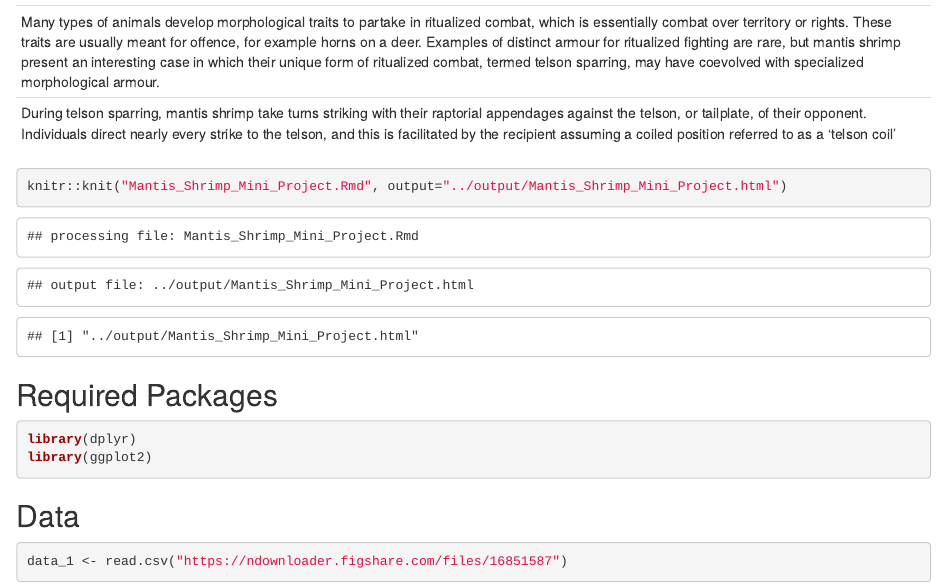
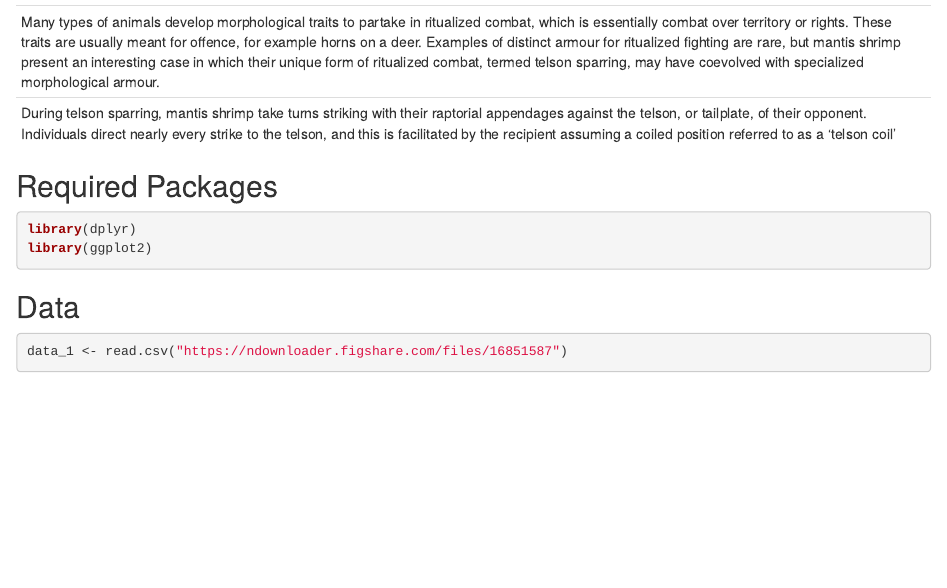
Before and after one commit to course-fish274-2019/Allen-shrimp, an R Markdown document (scripts/Mantis_Shrimp_Mini_Project.Rmd): the page in a window 1100 px wide, from 70 px down. Rendered offline with R 4.5, knitr and Pandoc, with nearby package versions; some code elsewhere in the file could not run offline.

Commit message:
Cannot figure out why knitr is unable to export the file correctly, also no information in the readings on the course website. When the code is removed it exports the html file correctly.

````diff
--- a/scripts/Mantis_Shrimp_Mini_Project.Rmd
+++ b/scripts/Mantis_Shrimp_Mini_Project.Rmd
@@ -7,9 +7,6 @@ output: html_document
 Many types of animals develop morphological traits to partake in ritualized combat, which is essentially combat over territory or rights. These traits are usually meant for offence, for example horns on a deer. Examples of distinct armour for ritualized fighting are rare, but mantis shrimp present an interesting case in which their unique form of ritualized combat, termed telson sparring, may have coevolved with specialized morphological armour.
 During telson sparring, mantis shrimp take turns striking with their raptorial appendages against the telson, or tailplate, of their opponent. Individuals direct nearly every strike to the telson, and this is facilitated by the recipient assuming a coiled position referred to as a ‘telson coil’
 ---
-```{r}
-knitr::knit("Mantis_Shrimp_Mini_Project.Rmd", output="../output/Mantis_Shrimp_Mini_Project.html")
-```
 
 ## Required Packages
 
````
Also changed, not shown: figures/big_shrimps_figure.jpg, figures/small_shrimps_figure.jpg, scripts/Mantis_Shrimp_Mini_Project.html (added), scripts/Mantis_Shrimp_Mini_Project.Rmd (2 more changed lines).
